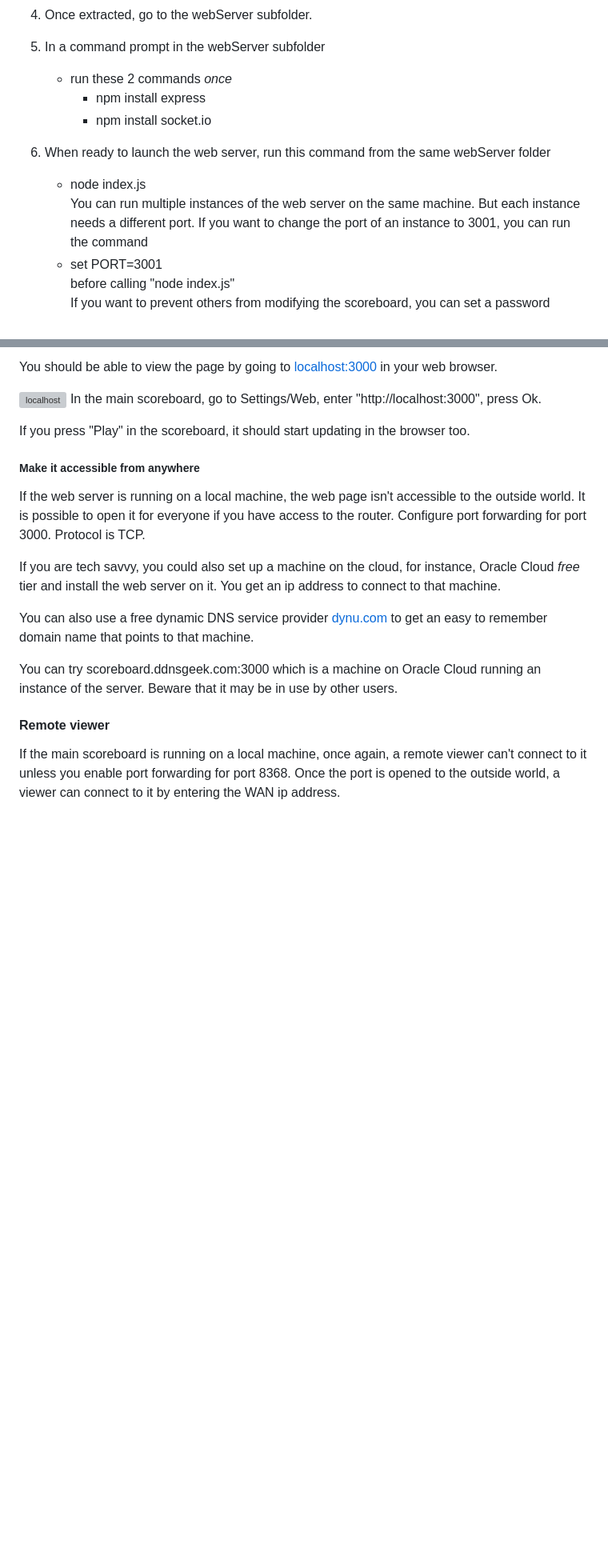
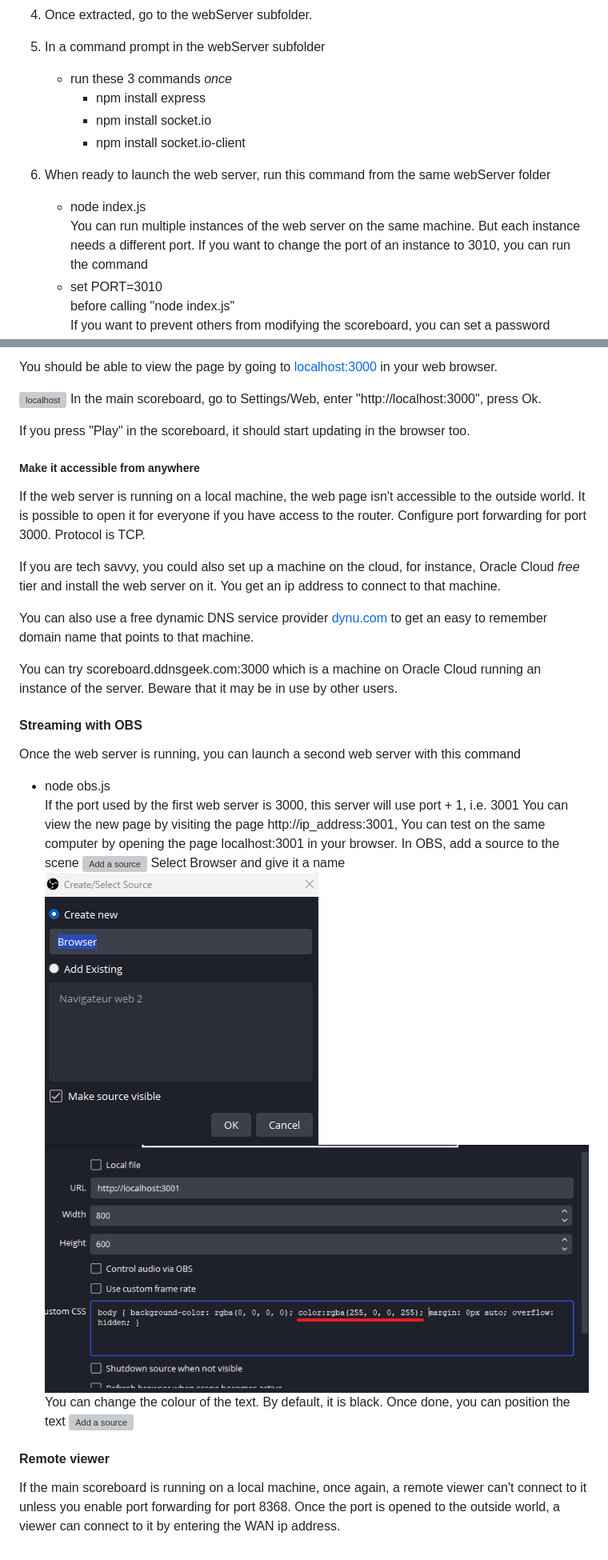
Before and after one commit to gcote2019/WaterPoloScoreboard, a Markdown page: README.md, 2 parts joined by grey strips. Shown at 80% size. Rendered like a GitHub page; blank space fills up the shorter version; grey boxes are pictures that could not be loaded.

```diff
--- a/README.md
+++ b/README.md
@@ -182,15 +186,16 @@ Here's the recipe for Windows but it is quite similar for other OSes. You don't
 ![download code](./images/github_1.png)
 4. Once extracted, go to the webServer subfolder.
 5. In a command prompt in the webServer subfolder
-   * run these 2 commands *once*
+   * run these 3 commands *once*
      *  npm install express
      *  npm install socket.io
+     *  npm install socket.io-client
 
 6.  When ready to launch the web server, run this command from the same webServer folder
     *  node index.js
 You can run multiple instances of the web server on the same machine. But each instance needs a different port.
-If you want to change the port of an instance to 3001, you can run the command
-    *  set PORT=3001
+If you want to change the port of an instance to 3010, you can run the command
+    *  set PORT=3010
 before calling "node index.js"
 If you want to prevent others from modifying the scoreboard, you can set a password
     *  set PASSWORD=xyz
@@ -216,5 +221,22 @@ You can also use a free dynamic DNS service provider [dynu.com](https://www.dynu
 
 You can try scoreboard.ddnsgeek.com:3000 which is a machine on Oracle Cloud running an instance of the server. Beware that it may be in use by other users.
 
+#### Streaming with OBS
+Once the web server is running, you can launch a second web server with this command
+* node obs.js
+If the port used by the first web server is 3000, this server will use port + 1, i.e. 3001
+You can view the new page by visiting the page http://ip_address:3001, You can test on the same computer by opening the page localhost:3001 in your browser.
+In OBS, add a source to the scene
+![Add a source](./images/obs3.png)
+Select Browser and give it a name
+![Add a source](./images/obs4.png)
+![Add a source](./images/obs5.png)
+You can change the colour of the text. By default, it is black.
+Once done, you can position the text
+![Add a source](./images/obs7.png)
+
+
+
+
 #### Remote viewer
 If the main scoreboard is running on a local machine, once again, a remote viewer can't connect to it unless you enable port forwarding for port 8368. Once the port is opened to the outside world, a viewer can connect to it by entering the WAN ip address.
```
Also changed, not shown: other parts of README.md (+4 -0 lines).
